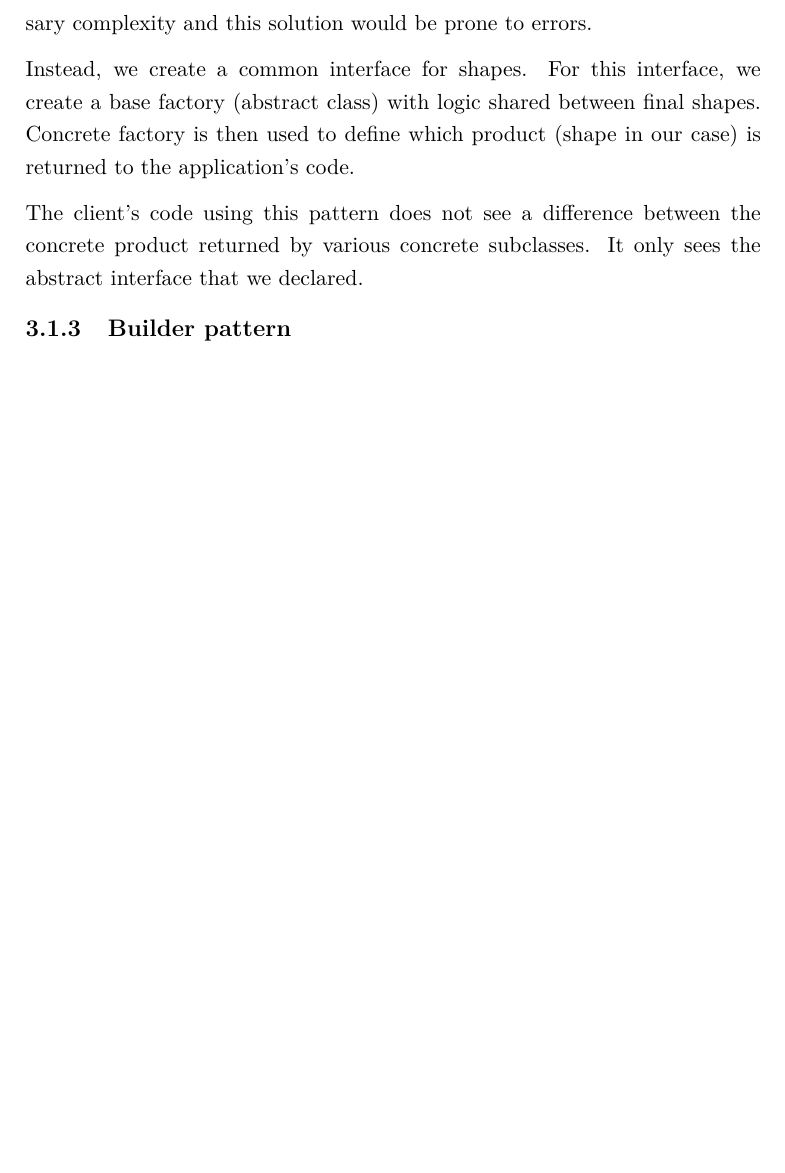
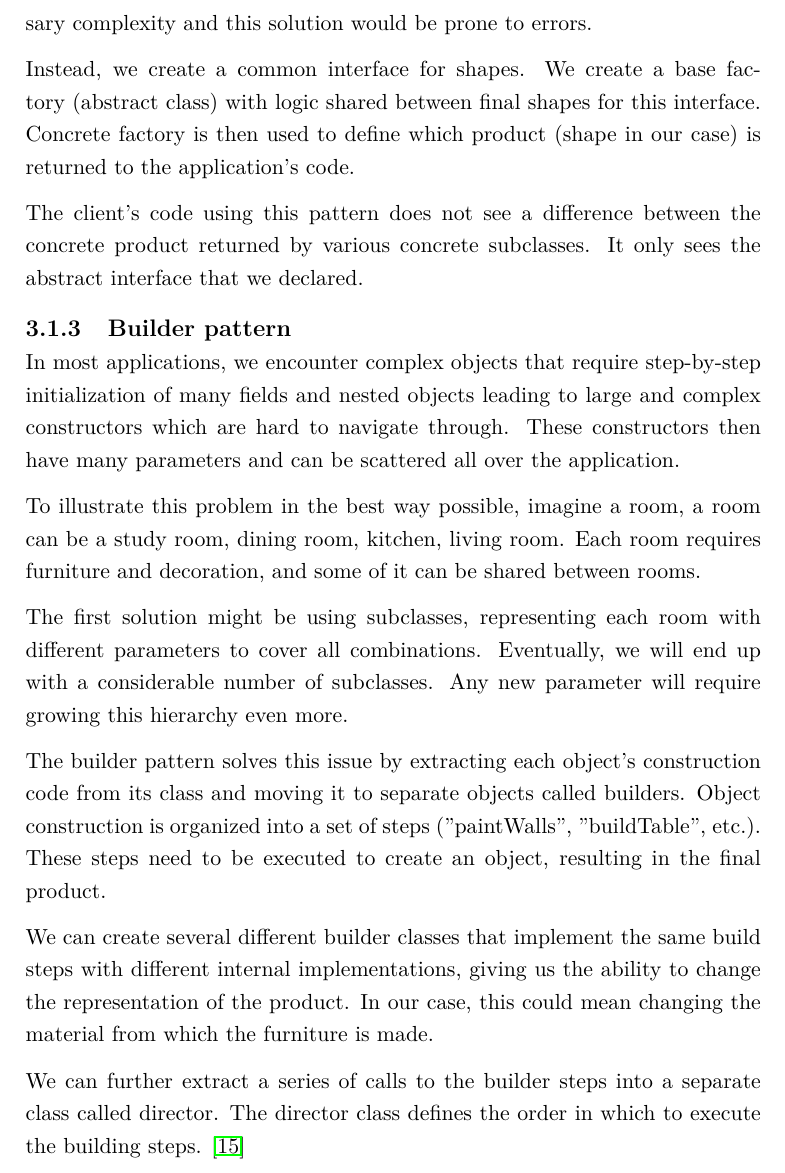
Before and after one commit to TomStary/masters-thesis, a LaTeX thesis (DP_stary_tomas_22.tex, which reads content/architectures.tex): part of page 33 of 49, cut so that both start at the same text, the shorter picture padded with empty space. Compiled offline with pdfLaTeX.

Commit message:
builder pattern

```diff
--- a/content/architectures.tex
+++ b/content/architectures.tex
@@ -51,10 +51,22 @@ we encounter a new requirement to create another shape instead of a square. Each
 If we continued to create objects inside the application's code, we would have to make a condition for each constructor invocation for shape.
 Adding unnecessary complexity and this solution would be prone to errors.
 
-Instead, we create a common interface for shapes. For this interface, we create a base factory (abstract class) with logic shared between final shapes.
+Instead, we create a common interface for shapes. We create a base factory (abstract class) with logic shared between final shapes for this interface.
 Concrete factory is then used to define which product (shape in our case) is returned to the application's code.
 
 The client's code using this pattern does not see a difference between the concrete product returned by various concrete subclasses.
 It only sees the abstract interface that we declared.
 
 \subsection{Builder pattern}
+
+In most applications, we encounter complex objects that require step-by-step initialization of many fields and nested objects leading to large and complex constructors which are hard to navigate through. These constructors then have many parameters and can be scattered all over the application.
+
+To illustrate this problem in the best way possible, imagine a room, a room can be a study room, dining room, kitchen, living room. Each room requires furniture and decoration, and some of it can be shared between rooms.
+
+The first solution might be using subclasses, representing each room with different parameters to cover all combinations. Eventually, we will end up with a considerable number of subclasses. Any new parameter will require growing this hierarchy even more.
+
+The builder pattern solves this issue by extracting each object's construction code from its class and moving it to separate objects called builders. Object construction is organized into a set of steps ("paintWalls", "buildTable", etc.). These steps need to be executed to create an object, resulting in the final product.
+
+We can create several different builder classes that implement the same build steps with different internal implementations, giving us the ability to change the representation of the product. In our case, this could mean changing the material from which the furniture is made.
+
+We can further extract a series of calls to the builder steps into a separate class called director. The director class defines the order in which to execute the building steps. \cite{noauthor_factory_nodate}
```
